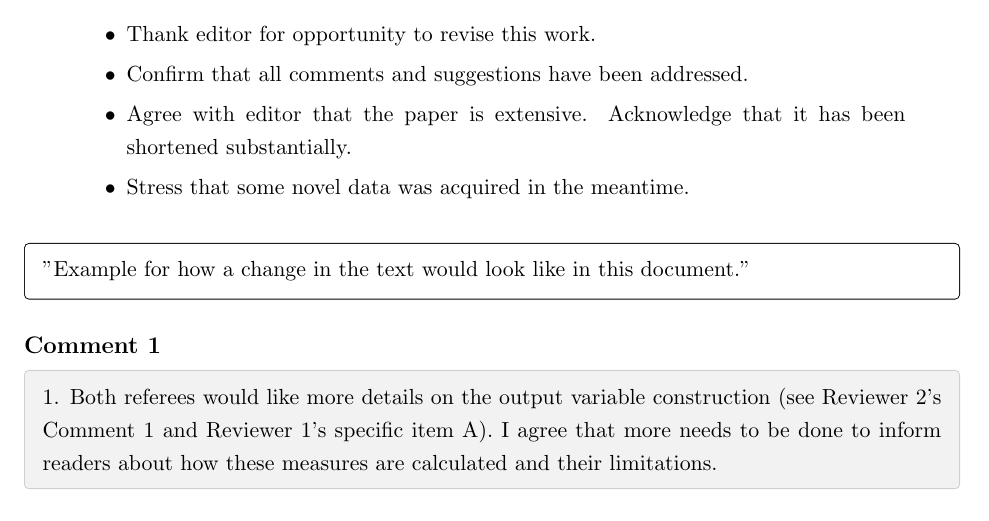
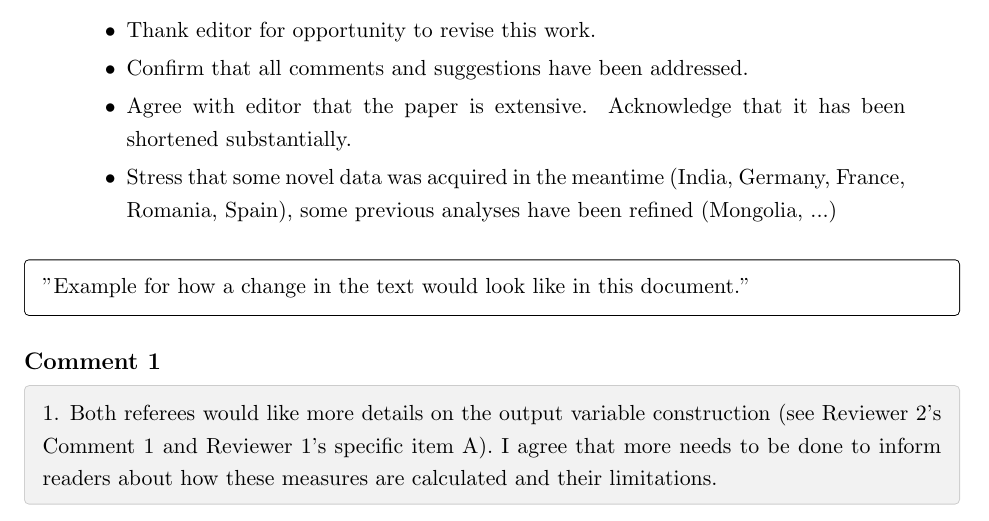
Before and after one commit to lmissbach/Carbon-Intensity-2023, a LaTeX document (6_Revision/Revision_Comments.tex): part of page 2 of 23, cut so that both start at the same text. Compiled offline with pdfLaTeX.

Commit message:
Updates from Overleaf

```diff
--- a/6_Revision/Revision_Comments.tex
+++ b/6_Revision/Revision_Comments.tex
@@ -109,7 +109,7 @@ Compensation design for carbon pricing with horizontal heterogeneity: Evidence f
     \item Thank editor for opportunity to revise this work.
     \item Confirm that all comments and suggestions have been addressed.
     \item Agree with editor that the paper is extensive. Acknowledge that it has been shortened substantially.
-    \item Stress that some novel data was acquired in the meantime.
+    \item Stress that some novel data was acquired in the meantime (India, Germany, France, Romania, Spain), some previous analyses have been refined (Mongolia, ...)
 \end{itemize}
 \end{response}
 
```
